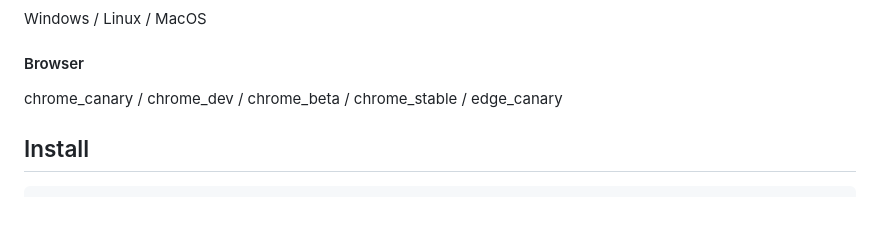
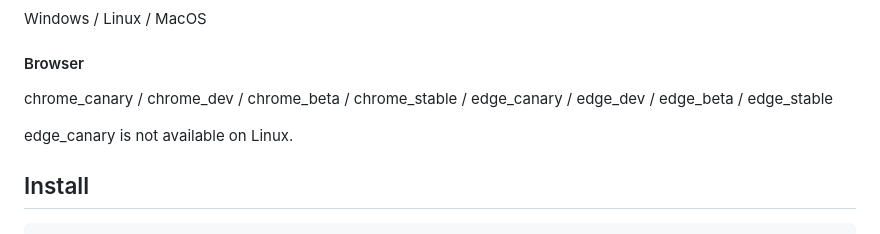
Before and after one commit to webmachinelearning/webnn-samples-test-framework, a Markdown page: README.md, the part around the change. GitHub-like rendering; blank space fills up the shorter version.

Commit message:
update edge support list

```diff
--- a/README.md
+++ b/README.md
@@ -76,7 +76,9 @@ Windows / Linux / MacOS
 
 #### Browser
 
-chrome_canary / chrome_dev / chrome_beta / chrome_stable / edge_canary
+chrome_canary / chrome_dev / chrome_beta / chrome_stable / edge_canary / edge_dev / edge_beta / edge_stable
+
+edge_canary is not available on Linux.
 
 ## Install
 
```
